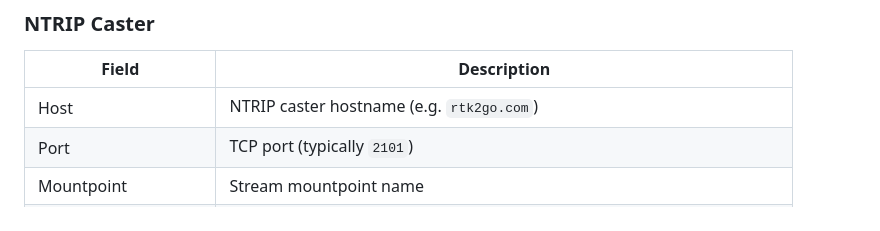
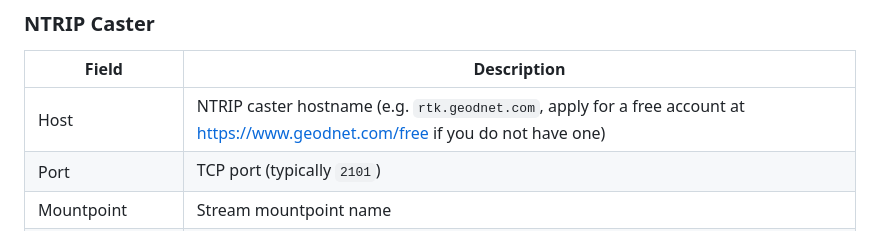
Before and after one commit to HYFIX/ntrip_client_node, a Markdown page: README.md, the part around the change. Rendered like a GitHub page.

Commit message:
Update README: use rtk.geodnet.com and link free account signup
Co-Authored-By: Claude Sonnet 4.6 <noreply@anthropic.com>

```diff
--- a/README.md
+++ b/README.md
@@ -92,7 +92,7 @@ All settings are managed through the web UI and persisted to `config.json`. The
 
 | Field | Description |
 |---|---|
-| Host | NTRIP caster hostname (e.g. `rtk2go.com`) |
+| Host | NTRIP caster hostname (e.g. `rtk.geodnet.com`, apply for a free account at https://www.geodnet.com/free if you do not have one) |
 | Port | TCP port (typically `2101`) |
 | Mountpoint | Stream mountpoint name |
 | Username / Password | Caster credentials |
```
